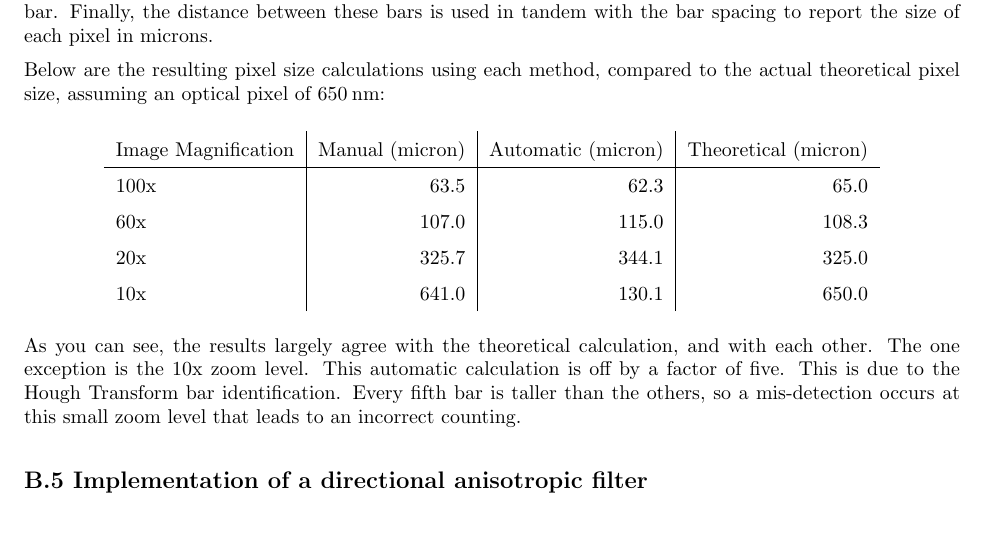
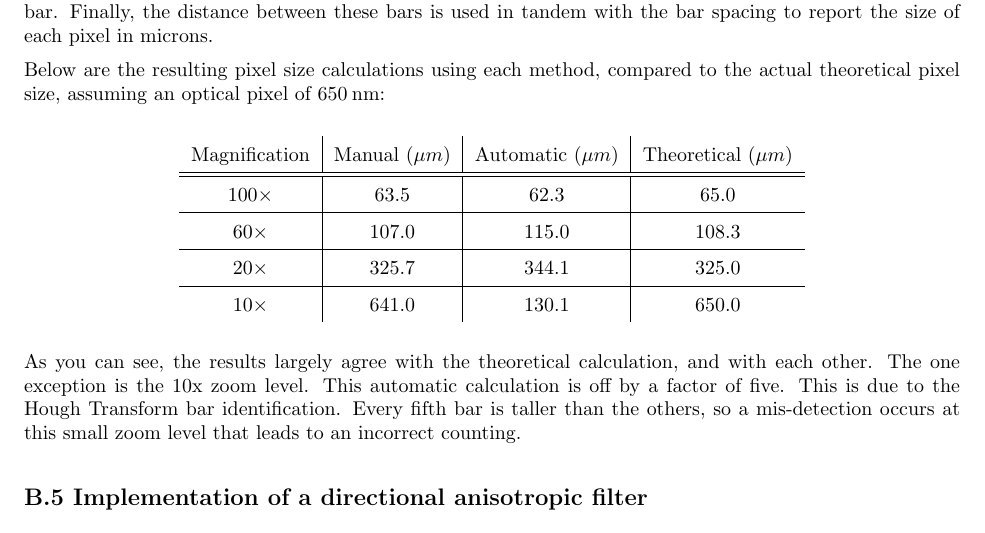
Before and after one commit to daiqizhu/18795-projects, a LaTeX document (Project 3/report/Project3.tex): part of page 3 of 7, cut so that both start at the same text. Compiled offline with pdfLaTeX.

Commit message:
Changed the table in B4, calibration to IEEE sty
Couldn't add the caption though. It should be on top of the table

```diff
--- a/Project 3/report/Project3.tex
+++ b/Project 3/report/Project3.tex
@@ -150,13 +150,15 @@ The second method is automated. First, the Hough Transform of the image is taken
 Below are the resulting pixel size calculations using each method, compared to the actual theoretical pixel size, assuming an optical pixel of \unit{650}{\nano\meter}:
 
 \begin{center}
-\begin{tabular}{l | r | r | r}
-     Image Magnification & Manual (micron) & Automatic (micron) & Theoretical (micron) \\
-     \hline
-     100x                & 63.5            & 62.3               & 65.0 \\
-     60x                 & 107.0           & 115.0              & 108.3 \\
-     20x                 & 325.7           & 344.1              & 325.0 \\
-     10x                 & 641.0           & 130.1              & 650.0
+%\begin{tabular}{l | r | r | r}
+% Caption on top
+\begin{tabular}{c | c | c | c}
+     Magnification & Manual ($\mu m$) & Automatic ($\mu m$) & Theoretical ($\mu m$) \\
+     \hline\hline
+     100$\times$                & 63.5            & 62.3               & 65.0 \\ \hline
+     60$\times$                 & 107.0           & 115.0              & 108.3 \\ \hline
+     20$\times$                 & 325.7           & 344.1              & 325.0 \\ \hline
+     10$\times$                 & 641.0           & 130.1              & 650.0
 \end{tabular}
 \end{center}
 
```
